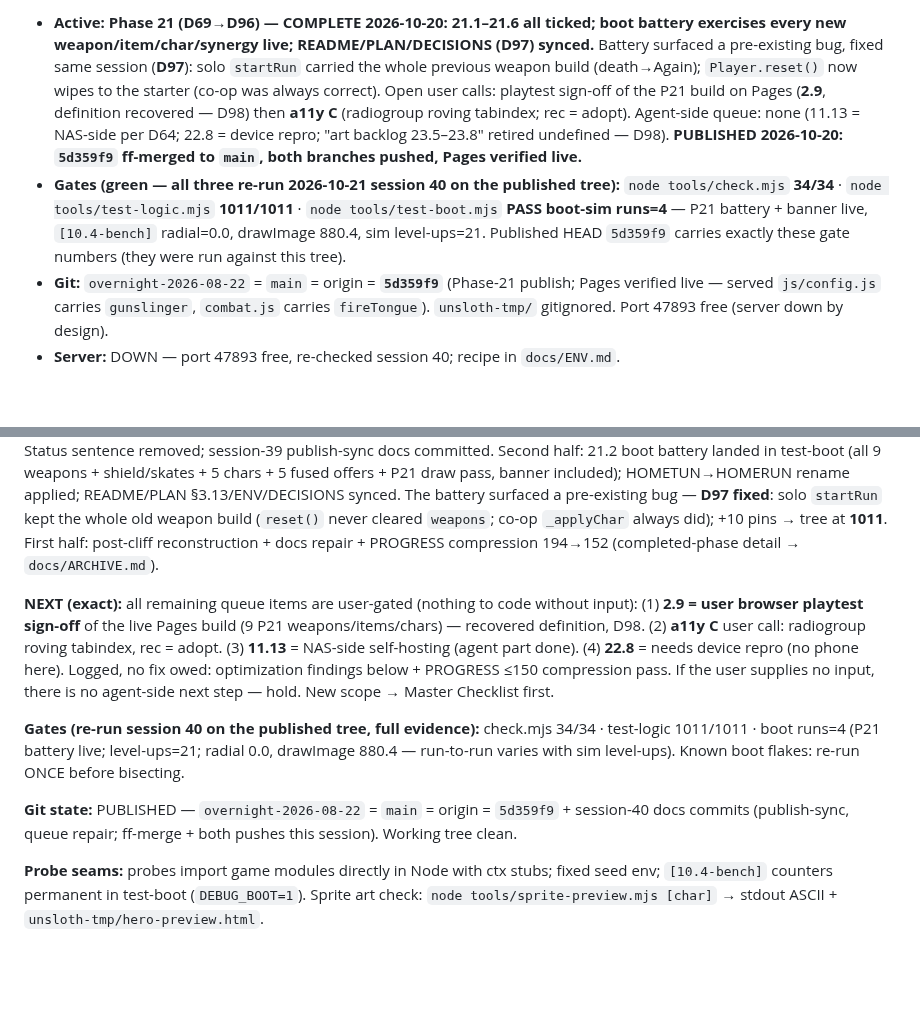
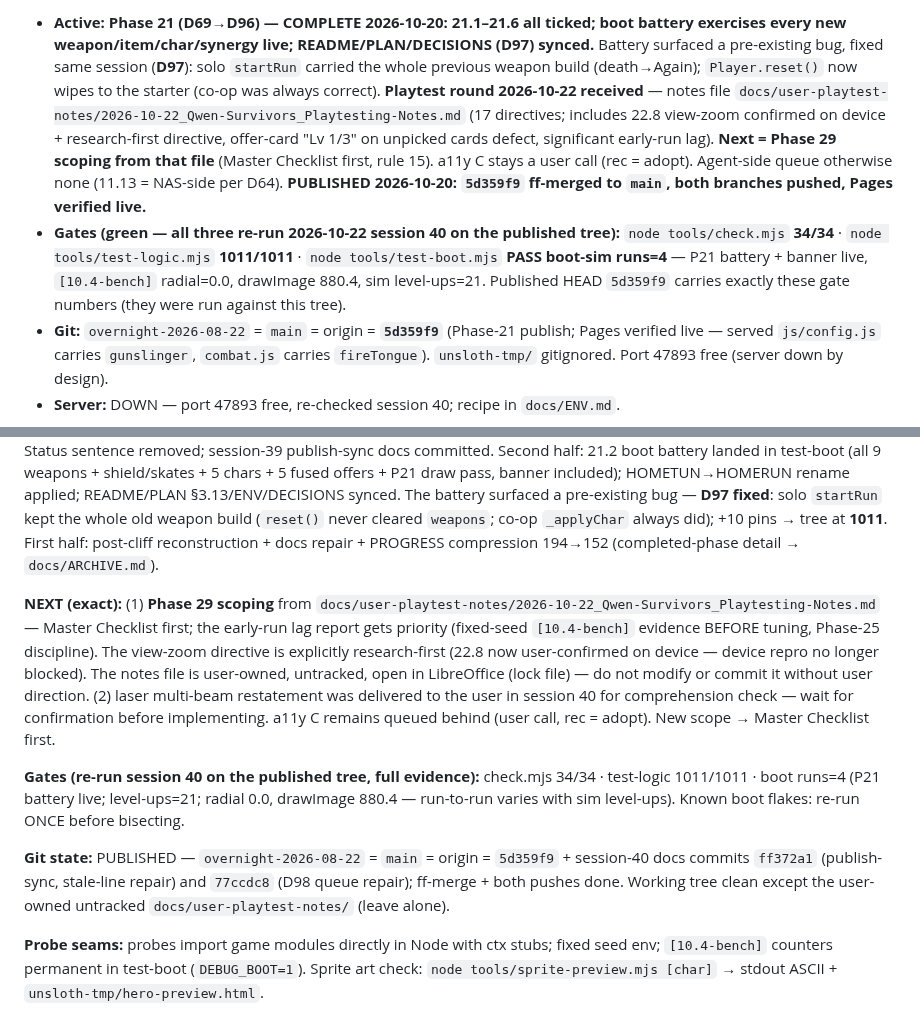
Before and after one commit to TheyCallMeHenry/Qwen-Survivors, a Markdown page: docs/PROGRESS.md, 2 parts joined by grey strips. GitHub-like rendering; blank space fills up the shorter version.

```diff
--- a/docs/PROGRESS.md
+++ b/docs/PROGRESS.md
@@ -18,6 +18,6 @@ Rules for every future edit — this file is loaded at every session start; its
 
-- **Active: Phase 21 (D69→D96) — COMPLETE 2026-10-20: 21.1–21.6 all ticked; boot battery exercises every new weapon/item/char/synergy live; README/PLAN/DECISIONS (D97) synced.** Battery surfaced a pre-existing bug, fixed same session (**D97**): solo `startRun` carried the whole previous weapon build (death→Again); `Player.reset()` now wipes to the starter (co-op was always correct). Open user calls: playtest sign-off of the P21 build on Pages (**2.9**, definition recovered — D98) then **a11y C** (radiogroup roving tabindex; rec = adopt). Agent-side queue: none (11.13 = NAS-side per D64; 22.8 = device repro; "art backlog 23.5–23.8" retired undefined — D98). **PUBLISHED 2026-10-20: `5d359f9` ff-merged to `main`, both branches pushed, Pages verified live.**
-- **Gates (green — all three re-run 2026-10-21 session 40 on the published tree):** `node tools/check.mjs` **34/34** · `node tools/test-logic.mjs` **1011/1011** · `node tools/test-boot.mjs` **PASS boot-sim runs=4** — P21 battery + banner live, `[10.4-bench]` radial=0.0, drawImage 880.4, sim level-ups=21. Published HEAD `5d359f9` carries exactly these gate numbers (they were run against this tree).
+- **Active: Phase 21 (D69→D96) — COMPLETE 2026-10-20: 21.1–21.6 all ticked; boot battery exercises every new weapon/item/char/synergy live; README/PLAN/DECISIONS (D97) synced.** Battery surfaced a pre-existing bug, fixed same session (**D97**): solo `startRun` carried the whole previous weapon build (death→Again); `Player.reset()` now wipes to the starter (co-op was always correct). **Playtest round 2026-10-22 received** — notes file `docs/user-playtest-notes/2026-10-22_Qwen-Survivors_Playtesting-Notes.md` (17 directives; includes 22.8 view-zoom confirmed on device + research-first directive, offer-card "Lv 1/3" on unpicked cards defect, significant early-run lag). **Next = Phase 29 scoping from that file** (Master Checklist first, rule 15). a11y C stays a user call (rec = adopt). Agent-side queue otherwise none (11.13 = NAS-side per D64). **PUBLISHED 2026-10-20: `5d359f9` ff-merged to `main`, both branches pushed, Pages verified live.**
+- **Gates (green — all three re-run 2026-10-22 session 40 on the published tree):** `node tools/check.mjs` **34/34** · `node tools/test-logic.mjs` **1011/1011** · `node tools/test-boot.mjs` **PASS boot-sim runs=4** — P21 battery + banner live, `[10.4-bench]` radial=0.0, drawImage 880.4, sim level-ups=21. Published HEAD `5d359f9` carries exactly these gate numbers (they were run against this tree).
 - **Git:** `overnight-2026-08-22` = `main` = origin = **`5d359f9`** (Phase-21 publish; Pages verified live — served `js/config.js` carries `gunslinger`, `combat.js` carries `fireTongue`). `unsloth-tmp/` gitignored. Port 47893 free (server down by design).
 - **Server:** DOWN — port 47893 free, re-checked session 40; recipe in `docs/ENV.md`.
 
@@ -102,11 +102,11 @@ Implementation state (session 39 final): ALL landed — 9 weapons in `CFG.weapon
 
 **Where we are (session 40 final):** Phase 21 COMPLETE + PUBLISHED (`5d359f9`). Session 40 (post-cliff check): git truth = HEAD = `main` = origin = `5d359f9`; all three gates re-run fresh on the published tree (34/34 · 1011/1011 · boot runs=4); Pages re-verified by served markers (config `gunslinger`, combat `fireTongue`, player D97 comment); stale "Tree UNCOMMITTED" Status sentence removed; session-39 publish-sync docs committed. Second half: 21.2 boot battery landed in test-boot (all 9 weapons + shield/skates + 5 chars + 5 fused offers + P21 draw pass, banner included); HOMETUN→HOMERUN rename applied; README/PLAN §3.13/ENV/DECISIONS synced. The battery surfaced a pre-existing bug — **D97 fixed**: solo `startRun` kept the whole old weapon build (`reset()` never cleared `weapons`; co-op `_applyChar` always did); +10 pins → tree at **1011**. First half: post-cliff reconstruction + docs repair + PROGRESS compression 194→152 (completed-phase detail → `docs/ARCHIVE.md`).
 
-**NEXT (exact):** all remaining queue items are user-gated (nothing to code without input): (1) **2.9 = user browser playtest sign-off** of the live Pages build (9 P21 weapons/items/chars) — recovered definition, D98. (2) **a11y C** user call: radiogroup roving tabindex, rec = adopt. (3) **11.13** = NAS-side self-hosting (agent part done). (4) **22.8** = needs device repro (no phone here). Logged, no fix owed: optimization findings below + PROGRESS ≤150 compression pass. If the user supplies no input, there is no agent-side next step — hold. New scope → Master Checklist first.
+**NEXT (exact):** (1) **Phase 29 scoping** from `docs/user-playtest-notes/2026-10-22_Qwen-Survivors_Playtesting-Notes.md` — Master Checklist first; the early-run lag report gets priority (fixed-seed `[10.4-bench]` evidence BEFORE tuning, Phase-25 discipline). The view-zoom directive is explicitly research-first (22.8 now user-confirmed on device — device repro no longer blocked). The notes file is user-owned, untracked, open in LibreOffice (lock file) — do not modify or commit it without user direction. (2) laser multi-beam restatement was delivered to the user in session 40 for comprehension check — wait for confirmation before implementing. a11y C remains queued behind (user call, rec = adopt). New scope → Master Checklist first.
 
 **Gates (re-run session 40 on the published tree, full evidence):** check.mjs 34/34 · test-logic 1011/1011 · boot runs=4 (P21 battery live; level-ups=21; radial 0.0, drawImage 880.4 — run-to-run varies with sim level-ups). Known boot flakes: re-run ONCE before bisecting.
 
-**Git state:** PUBLISHED — `overnight-2026-08-22` = `main` = origin = `5d359f9` + session-40 docs commits (publish-sync, queue repair; ff-merge + both pushes this session). Working tree clean.
+**Git state:** PUBLISHED — `overnight-2026-08-22` = `main` = origin = `5d359f9` + session-40 docs commits `ff372a1` (publish-sync, stale-line repair) and `77ccdc8` (D98 queue repair); ff-merge + both pushes done. Working tree clean except the user-owned untracked `docs/user-playtest-notes/` (leave alone).
 
 **Probe seams:** probes import game modules directly in Node with ctx stubs; fixed seed env; `[10.4-bench]` counters permanent in test-boot (`DEBUG_BOOT=1`). Sprite art check: `node tools/sprite-preview.mjs [char]` → stdout ASCII + `unsloth-tmp/hero-preview.html`.
 
```
Also changed, not shown: other parts of docs/PROGRESS.md (+3 -3 lines), docs/DECISIONS.md (+2 -2 lines), docs/USER-INPUT-LOG.md (+11 -0 lines).
